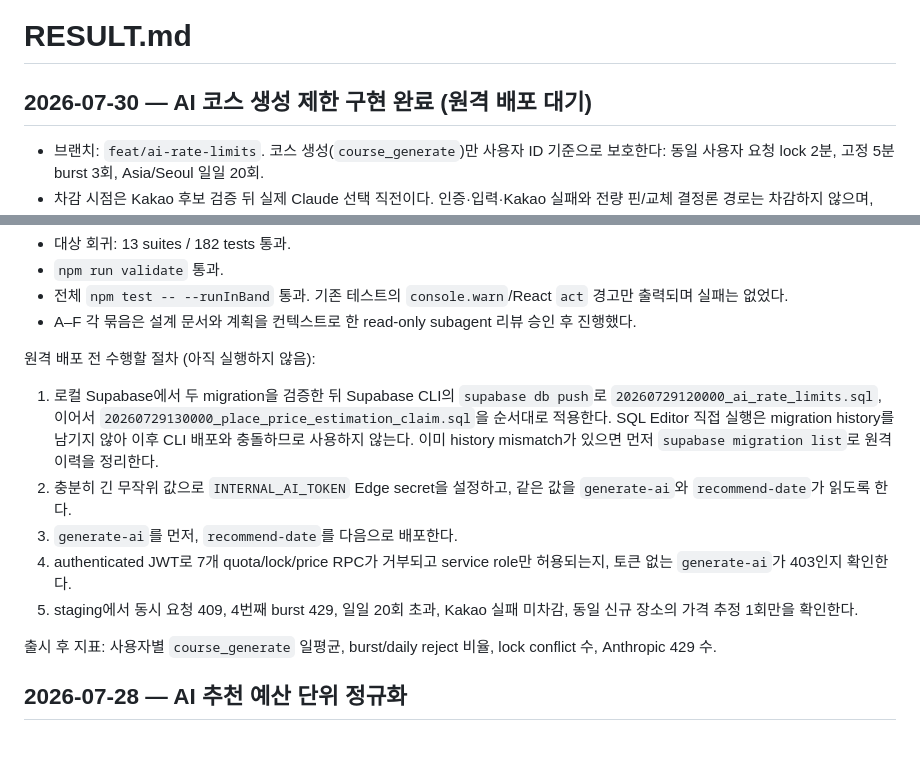
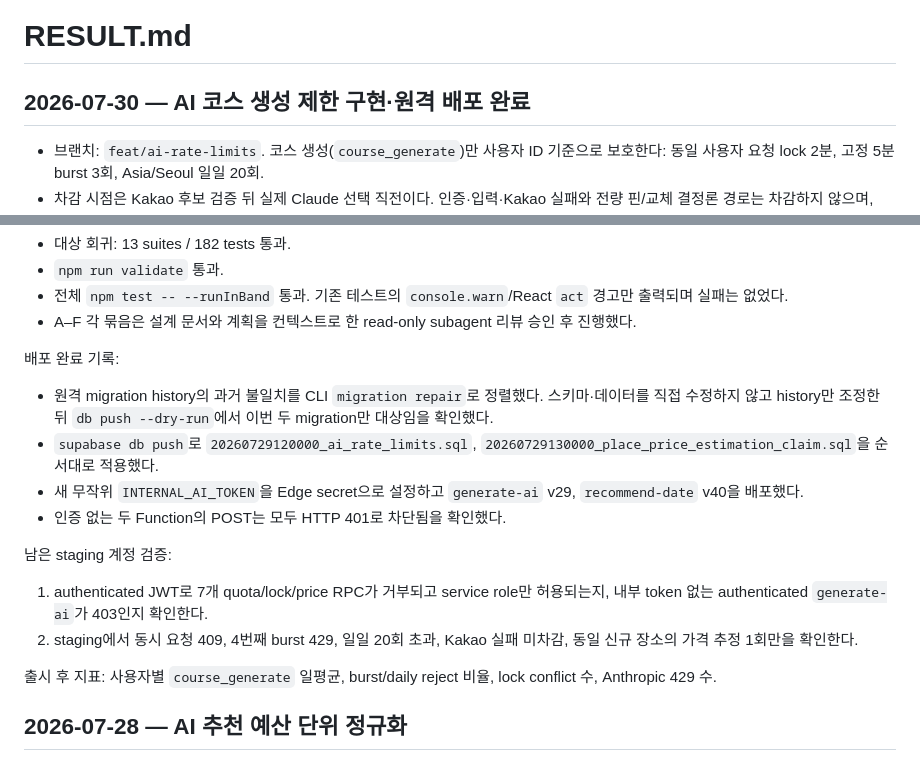
Before and after one commit to wjddnjs0419-sudo/Date-navi, a Markdown page: RESULT.md, 2 parts joined by grey strips. Drawn GitHub-style.

Commit message:
docs: record remote ai rate limit deployment

```diff
--- a/RESULT.md
+++ b/RESULT.md
@@ -1,6 +1,6 @@
 # RESULT.md
 
-## 2026-07-30 — AI 코스 생성 제한 구현 완료 (원격 배포 대기)
+## 2026-07-30 — AI 코스 생성 제한 구현·원격 배포 완료
 
 - 브랜치: `feat/ai-rate-limits`. 코스 생성(`course_generate`)만 사용자 ID 기준으로 보호한다: 동일 사용자 요청 lock 2분, 고정 5분 burst 3회, Asia/Seoul 일일 20회.
 - 차감 시점은 Kakao 후보 검증 뒤 실제 Claude 선택 직전이다. 인증·입력·Kakao 실패와 전량 핀/교체 결정론 경로는 차감하지 않으며, Claude 호출 이후 실패는 차감 유지한다.
@@ -15,13 +15,17 @@
 - 전체 `npm test -- --runInBand` 통과. 기존 테스트의 `console.warn`/React `act` 경고만 출력되며 실패는 없었다.
 - A–F 각 묶음은 설계 문서와 계획을 컨텍스트로 한 read-only subagent 리뷰 승인 후 진행했다.
 
-원격 배포 전 수행할 절차 (아직 실행하지 않음):
+배포 완료 기록:
 
-1. 로컬 Supabase에서 두 migration을 검증한 뒤 Supabase CLI의 `supabase db push`로 `20260729120000_ai_rate_limits.sql`, 이어서 `20260729130000_place_price_estimation_claim.sql`을 순서대로 적용한다. SQL Editor 직접 실행은 migration history를 남기지 않아 이후 CLI 배포와 충돌하므로 사용하지 않는다. 이미 history mismatch가 있으면 먼저 `supabase migration list`로 원격 이력을 정리한다.
-2. 충분히 긴 무작위 값으로 `INTERNAL_AI_TOKEN` Edge secret을 설정하고, 같은 값을 `generate-ai`와 `recommend-date`가 읽도록 한다.
-3. `generate-ai`를 먼저, `recommend-date`를 다음으로 배포한다.
-4. authenticated JWT로 7개 quota/lock/price RPC가 거부되고 service role만 허용되는지, 토큰 없는 `generate-ai`가 403인지 확인한다.
-5. staging에서 동시 요청 409, 4번째 burst 429, 일일 20회 초과, Kakao 실패 미차감, 동일 신규 장소의 가격 추정 1회만을 확인한다.
+- 원격 migration history의 과거 불일치를 CLI `migration repair`로 정렬했다. 스키마·데이터를 직접 수정하지 않고 history만 조정한 뒤 `db push --dry-run`에서 이번 두 migration만 대상임을 확인했다.
+- `supabase db push`로 `20260729120000_ai_rate_limits.sql`, `20260729130000_place_price_estimation_claim.sql`을 순서대로 적용했다.
+- 새 무작위 `INTERNAL_AI_TOKEN`을 Edge secret으로 설정하고 `generate-ai` v29, `recommend-date` v40을 배포했다.
+- 인증 없는 두 Function의 POST는 모두 HTTP 401로 차단됨을 확인했다.
+
+남은 staging 계정 검증:
+
+1. authenticated JWT로 7개 quota/lock/price RPC가 거부되고 service role만 허용되는지, 내부 token 없는 authenticated `generate-ai`가 403인지 확인한다.
+2. staging에서 동시 요청 409, 4번째 burst 429, 일일 20회 초과, Kakao 실패 미차감, 동일 신규 장소의 가격 추정 1회만을 확인한다.
 
 출시 후 지표: 사용자별 `course_generate` 일평균, burst/daily reject 비율, lock conflict 수, Anthropic 429 수.
 
```
